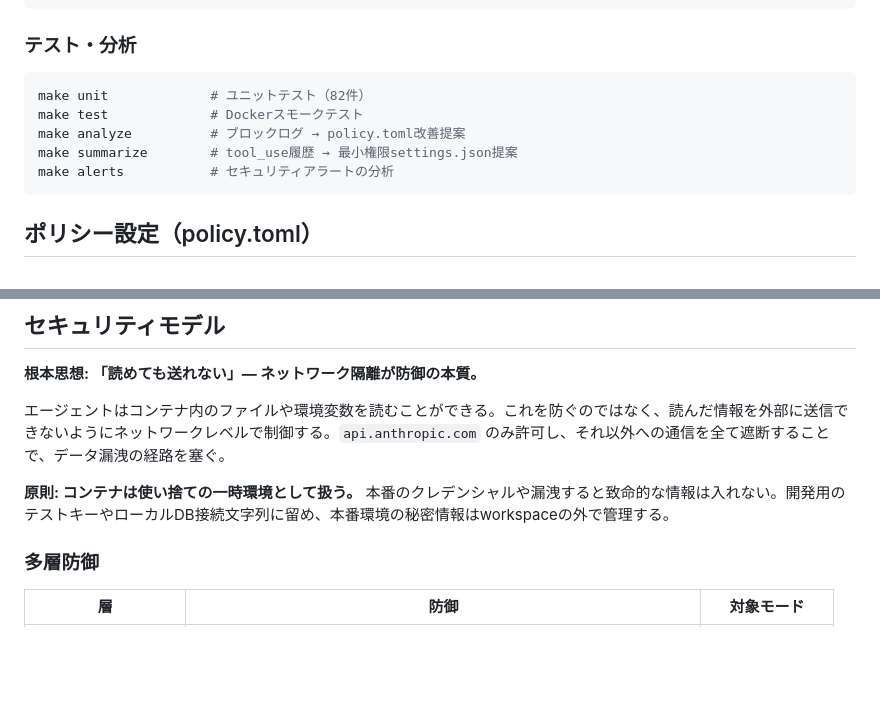
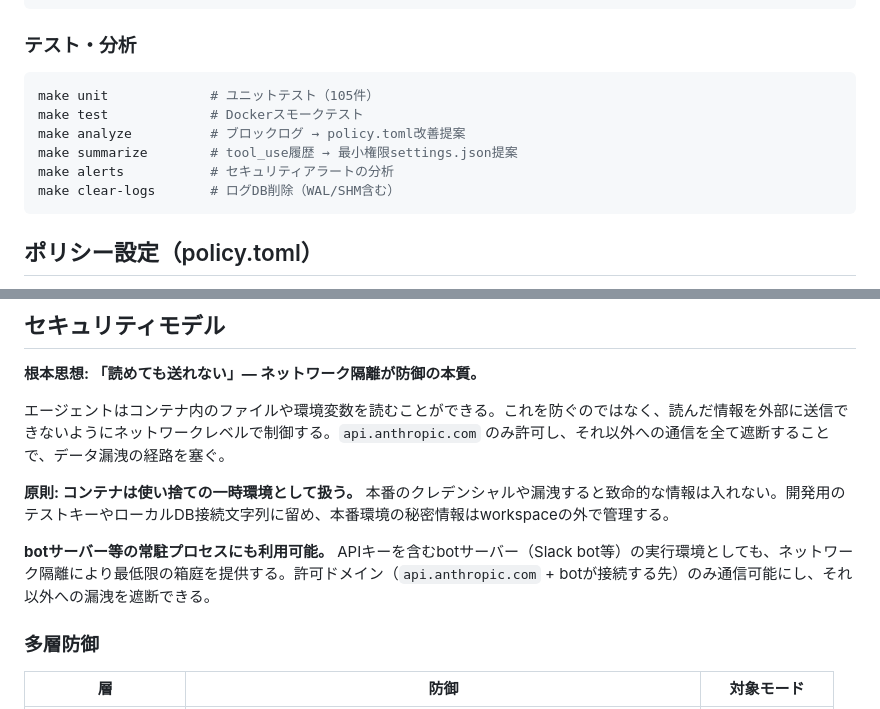
Before and after one commit to ymdarake/agent-zoo, a Markdown page: README.md, 2 parts joined by grey strips. Drawn GitHub-style; blank space fills up the shorter version.

Commit message:
:memo: ドキュメント整合性修正 + botサーバー用途の記載
- テスト件数を105件に修正（README.md, CLAUDE.md）
- make clear-logsをコマンド一覧に追加
- botサーバー等の常駐プロセスにも利用可能な旨を追記

Co-Authored-By: Claude Opus 4.6 (1M context) <noreply@anthropic.com>

````diff
--- a/README.md
+++ b/README.md
@@ -61,11 +61,12 @@ make up-strict        # CoreDNS strictモード（DNS漏洩対策）
 ### テスト・分析
 
 ```bash
-make unit             # ユニットテスト（82件）
+make unit             # ユニットテスト（105件）
 make test             # Dockerスモークテスト
 make analyze          # ブロックログ → policy.toml改善提案
 make summarize        # tool_use履歴 → 最小権限settings.json提案
 make alerts           # セキュリティアラートの分析
+make clear-logs       # ログDB削除（WAL/SHM含む）
 ```
 
 ## ポリシー設定（policy.toml）
@@ -132,6 +133,8 @@ Docker不要の軽量モード。macOS Seatbeltサンドボックスと併用。
 
 **原則: コンテナは使い捨ての一時環境として扱う。** 本番のクレデンシャルや漏洩すると致命的な情報は入れない。開発用のテストキーやローカルDB接続文字列に留め、本番環境の秘密情報はworkspaceの外で管理する。
 
+**botサーバー等の常駐プロセスにも利用可能。** APIキーを含むbotサーバー（Slack bot等）の実行環境としても、ネットワーク隔離により最低限の箱庭を提供する。許可ドメイン（`api.anthropic.com` + botが接続する先）のみ通信可能にし、それ以外への漏洩を遮断できる。
+
 ### 多層防御
 
 | 層 | 防御 | 対象モード |
````
Also changed, not shown: CLAUDE.md (+2 -1 lines).
